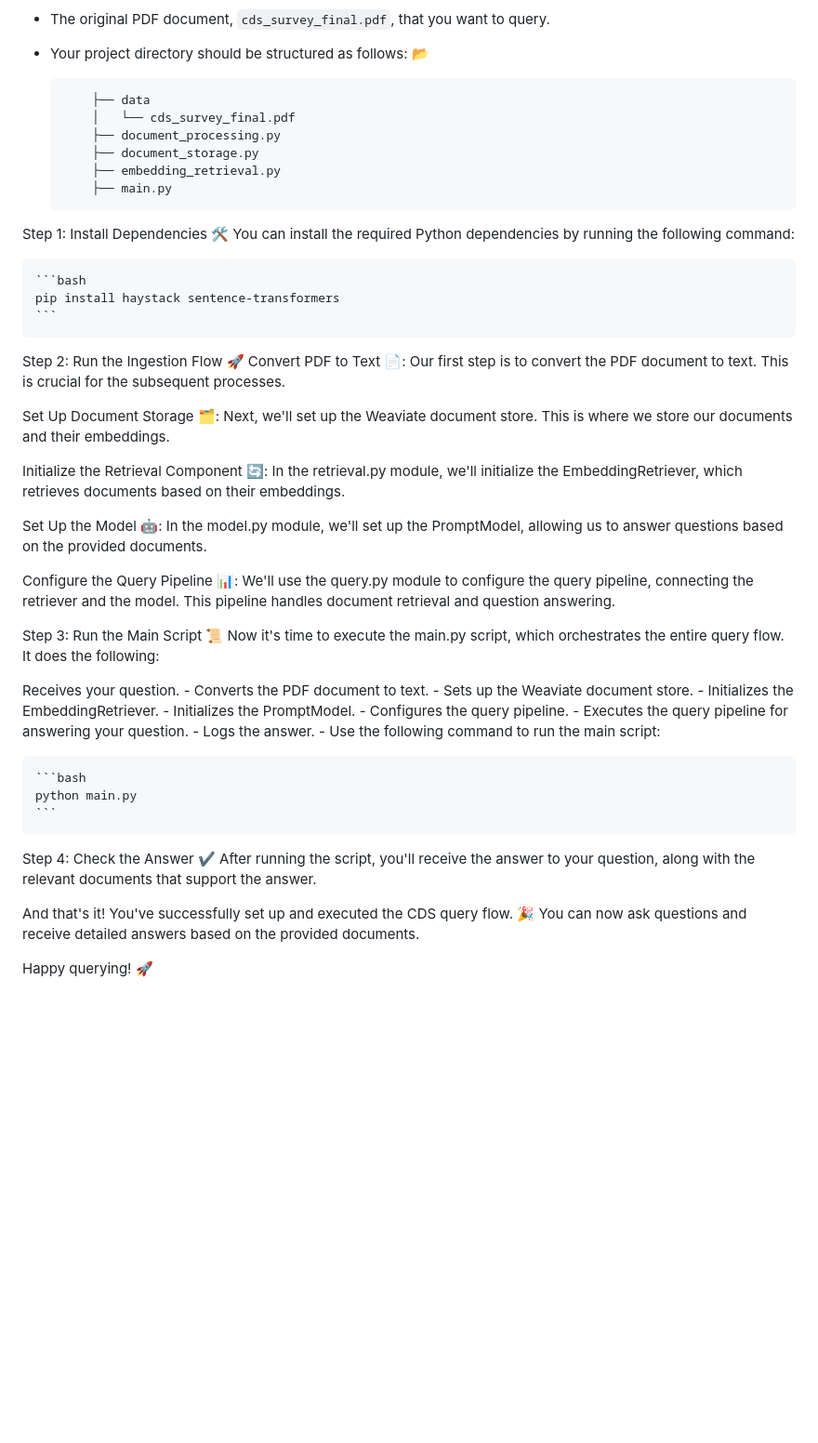
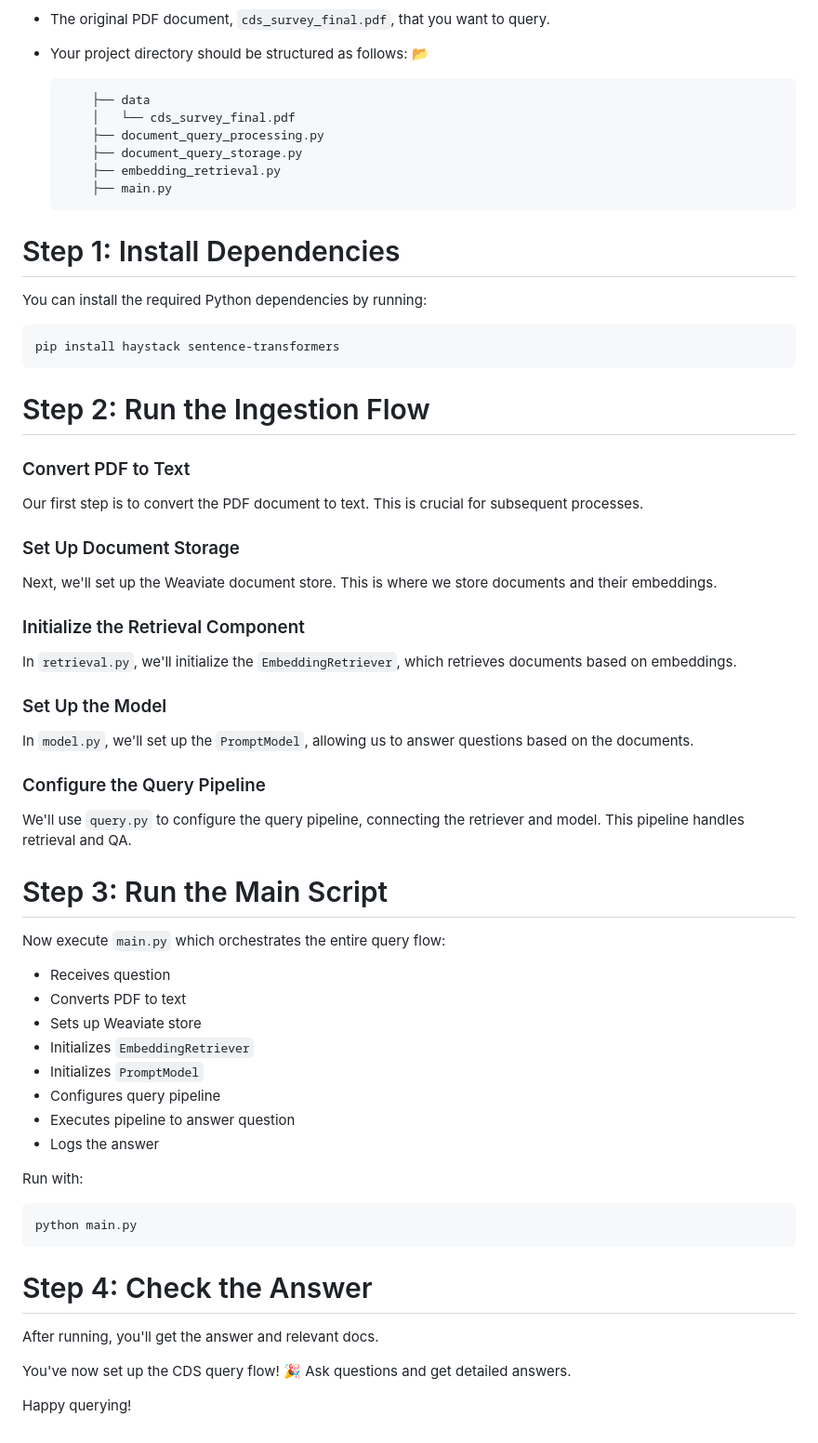
Before and after one commit to aniket-work/credit_default_swap_sme, a Markdown page: README.md, the part around the change. Shown: that part at 93% size. Drawn GitHub-style; blank space fills up the shorter version.

Commit message:
refactoed

````diff
--- a/README.md
+++ b/README.md
@@ -54,51 +54,58 @@ Before we get started, make sure you have the following prerequisites in place:
     ```markdown
         ├── data
         │   └── cds_survey_final.pdf
-        ├── document_processing.py
-        ├── document_storage.py
+        ├── document_query_processing.py
+        ├── document_query_storage.py
         ├── embedding_retrieval.py
         ├── main.py
     ```
 
-Step 1: Install Dependencies 🛠️
-You can install the required Python dependencies by running the following command:
+# Step 1: Install Dependencies
 
-    ```bash
-    pip install haystack sentence-transformers
-    ```
+You can install the required Python dependencies by running:
 
-Step 2: Run the Ingestion Flow 🚀
-Convert PDF to Text 📄: Our first step is to convert the PDF document to text. This is crucial for the subsequent processes.
+```bash
+pip install haystack sentence-transformers
+```
 
-Set Up Document Storage 🗂️: Next, we'll set up the Weaviate document store. This is where we store our documents and their embeddings.
+# Step 2: Run the Ingestion Flow
 
-Initialize the Retrieval Component 🔄: In the retrieval.py module, we'll initialize the EmbeddingRetriever, which retrieves documents based on their embeddings.
+### Convert PDF to Text
+Our first step is to convert the PDF document to text. This is crucial for subsequent processes.
 
-Set Up the Model 🤖: In the model.py module, we'll set up the PromptModel, allowing us to answer questions based on the provided documents.
+### Set Up Document Storage
+Next, we'll set up the Weaviate document store. This is where we store documents and their embeddings.
 
-Configure the Query Pipeline 📊: We'll use the query.py module to configure the query pipeline, connecting the retriever and the model. This pipeline handles document retrieval and question answering.
+### Initialize the Retrieval Component
+In `retrieval.py`, we'll initialize the `EmbeddingRetriever`, which retrieves documents based on embeddings.
 
-Step 3: Run the Main Script 📜
-Now it's time to execute the main.py script, which orchestrates the entire query flow. It does the following:
+### Set Up the Model
+In `model.py`, we'll set up the `PromptModel`, allowing us to answer questions based on the documents.
 
-Receives your question.
-    - Converts the PDF document to text.
-    - Sets up the Weaviate document store.
-    - Initializes the EmbeddingRetriever.
-    - Initializes the PromptModel.
-    - Configures the query pipeline.
-    - Executes the query pipeline for answering your question.
-    - Logs the answer.
-    - Use the following command to run the main script:
+### Configure the Query Pipeline
+We'll use `query.py` to configure the query pipeline, connecting the retriever and model. This pipeline handles retrieval and QA.
 
-    ```bash
-    python main.py
-    ```
+# Step 3: Run the Main Script
+Now execute `main.py` which orchestrates the entire query flow:
 
-Step 4: Check the Answer ✔️
-After running the script, you'll receive the answer to your question, along with the relevant documents that support the answer.
+- Receives question
+- Converts PDF to text
+- Sets up Weaviate store
+- Initializes `EmbeddingRetriever`
+- Initializes `PromptModel`
+- Configures query pipeline
+- Executes pipeline to answer question
+- Logs the answer
 
-And that's it! You've successfully set up and executed the CDS query flow. 🎉 You can now ask questions and receive detailed answers based on the provided documents.
+Run with:
 
+```bash
+python main.py
+```
 
-Happy querying! 🚀
+# Step 4: Check the Answer
+After running, you'll get the answer and relevant docs.
+
+You've now set up the CDS query flow! 🎉 Ask questions and get detailed answers.
+
+Happy querying!
````
